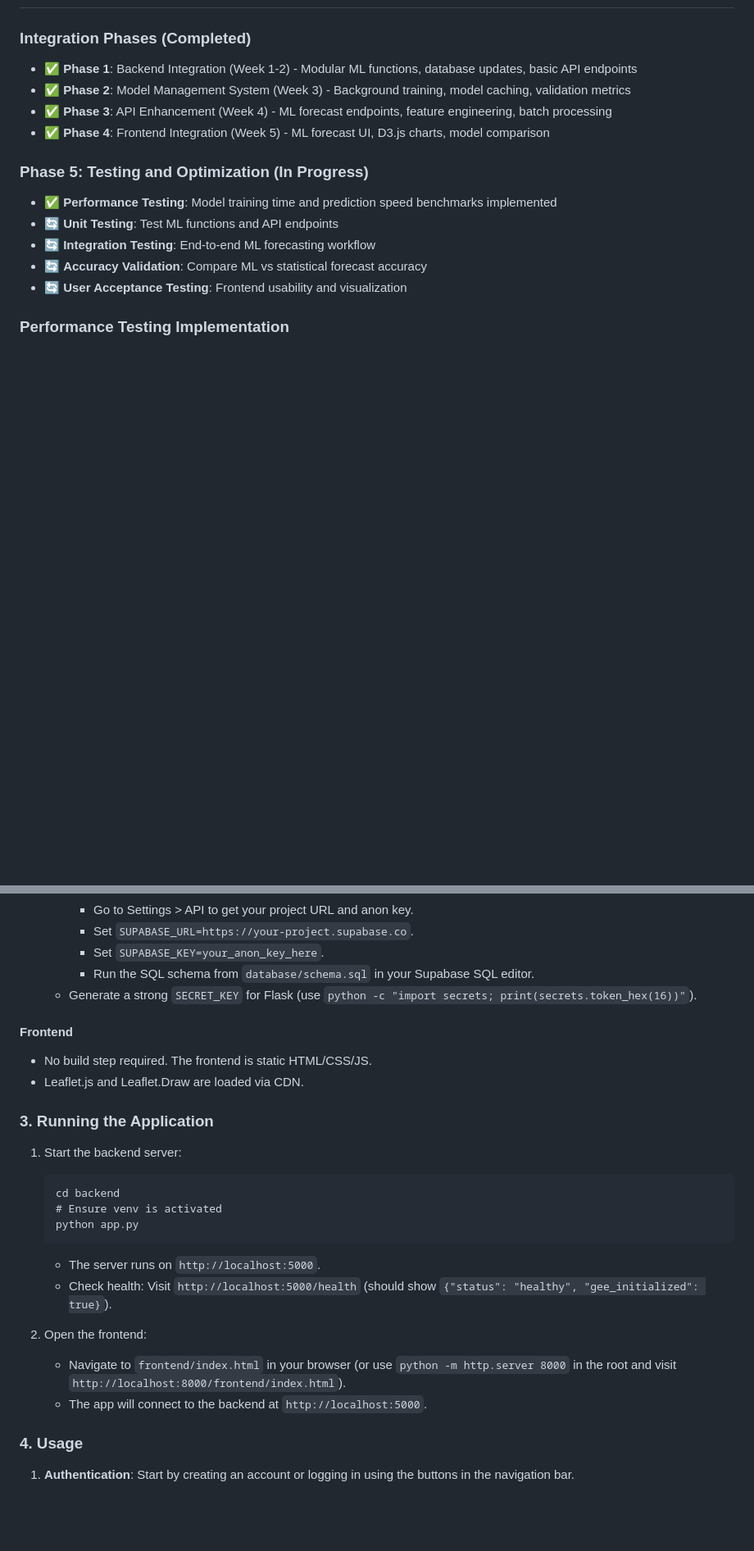
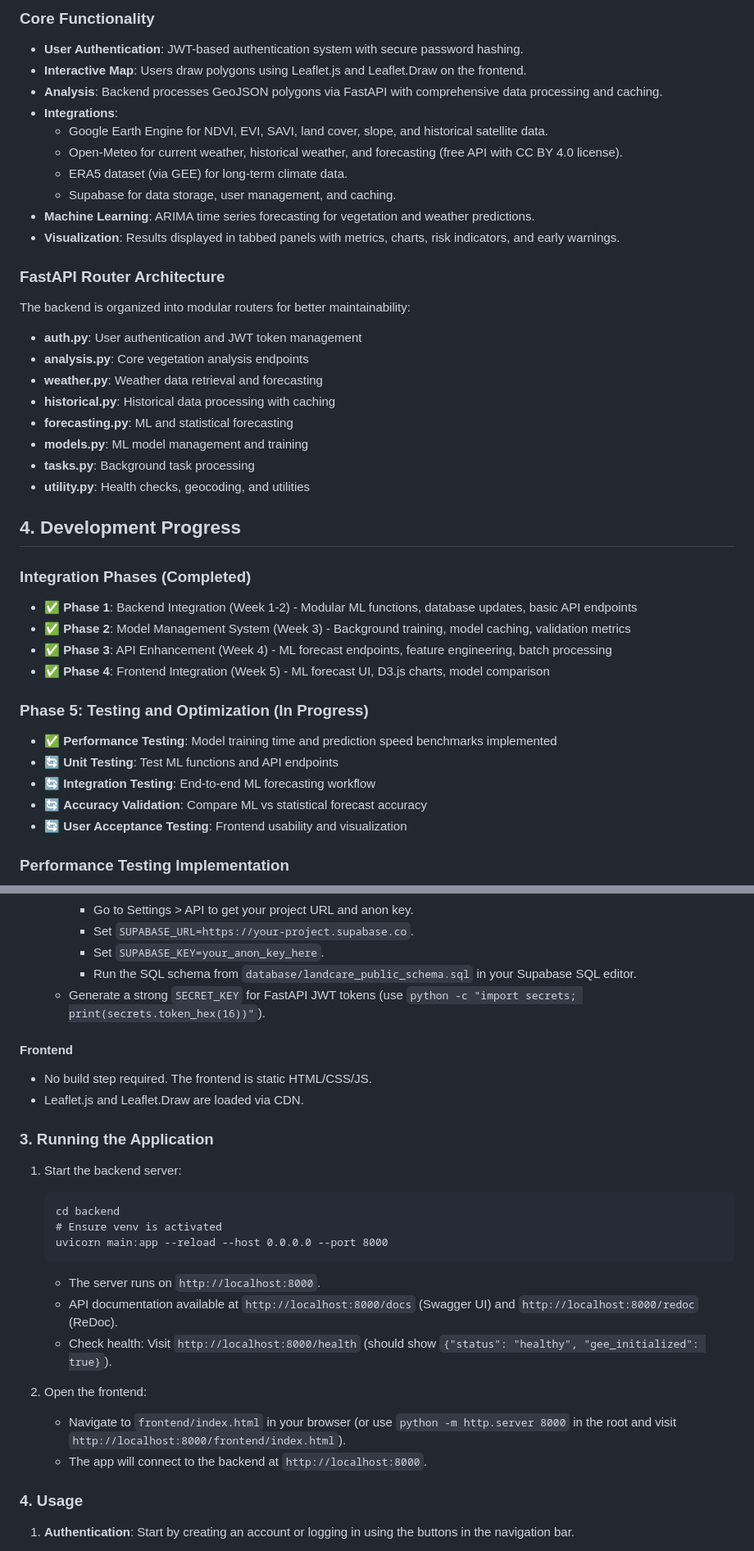
Before and after one commit to Phitah02/LandCare-AI, a Markdown page: README.md, 2 parts joined by grey strips. Shown at 82% size. GitHub-like rendering; blank space fills up the shorter version.

````diff
--- a/README.md
+++ b/README.md
@@ -151,3 +147,27 @@ LandCare/
+### Core Functionality
+- **User Authentication**: JWT-based authentication system with secure password hashing.
+- **Interactive Map**: Users draw polygons using Leaflet.js and Leaflet.Draw on the frontend.
+- **Analysis**: Backend processes GeoJSON polygons via FastAPI with comprehensive data processing and caching.
+- **Integrations**:
+  - Google Earth Engine for NDVI, EVI, SAVI, land cover, slope, and historical satellite data.
+  - Open-Meteo for current weather, historical weather, and forecasting (free API with CC BY 4.0 license).
+  - ERA5 dataset (via GEE) for long-term climate data.
+  - Supabase for data storage, user management, and caching.
+- **Machine Learning**: ARIMA time series forecasting for vegetation and weather predictions.
+- **Visualization**: Results displayed in tabbed panels with metrics, charts, risk indicators, and early warnings.
+
+### FastAPI Router Architecture
+The backend is organized into modular routers for better maintainability:
+- **auth.py**: User authentication and JWT token management
+- **analysis.py**: Core vegetation analysis endpoints
+- **weather.py**: Weather data retrieval and forecasting
+- **historical.py**: Historical data processing with caching
+- **forecasting.py**: ML and statistical forecasting
+- **models.py**: ML model management and training
+- **tasks.py**: Background task processing
+- **utility.py**: Health checks, geocoding, and utilities
+
+## 4. Development Progress
 
 ### Integration Phases (Completed)
 - ✅ **Phase 1**: Backend Integration (Week 1-2) - Modular ML functions, database updates, basic API endpoints
@@ -240,8 +260,8 @@ Row Level Security (RLS) is enabled on all tables except users, with policies en
      - Go to Settings > API to get your project URL and anon key.
      - Set `SUPABASE_URL=https://your-project.supabase.co`.
      - Set `SUPABASE_KEY=your_anon_key_here`.
-     - Run the SQL schema from `database/schema.sql` in your Supabase SQL editor.
-   - Generate a strong `SECRET_KEY` for Flask (use `python -c "import secrets; print(secrets.token_hex(16))"`).
+     - Run the SQL schema from `database/landcare_public_schema.sql` in your Supabase SQL editor.
+   - Generate a strong `SECRET_KEY` for FastAPI JWT tokens (use `python -c "import secrets; print(secrets.token_hex(16))"`).
 
 #### Frontend
 - No build step required. The frontend is static HTML/CSS/JS.
@@ -253,14 +273,15 @@ Row Level Security (RLS) is enabled on all tables except users, with policies en
    ```
    cd backend
    # Ensure venv is activated
-   python app.py
+   uvicorn main:app --reload --host 0.0.0.0 --port 8000
    ```
-   - The server runs on `http://localhost:5000`.
-   - Check health: Visit `http://localhost:5000/health` (should show `{"status": "healthy", "gee_initialized": true}`).
+   - The server runs on `http://localhost:8000`.
+   - API documentation available at `http://localhost:8000/docs` (Swagger UI) and `http://localhost:8000/redoc` (ReDoc).
+   - Check health: Visit `http://localhost:8000/health` (should show `{"status": "healthy", "gee_initialized": true}`).
 
 2. Open the frontend:
    - Navigate to `frontend/index.html` in your browser (or use `python -m http.server 8000` in the root and visit `http://localhost:8000/frontend/index.html`).
-   - The app will connect to the backend at `http://localhost:5000`.
+   - The app will connect to the backend at `http://localhost:8000`.
 
 ### 4. Usage
 1. **Authentication**: Start by creating an account or logging in using the buttons in the navigation bar.
````
Also changed, not shown: other parts of README.md (+66 -115 lines).
